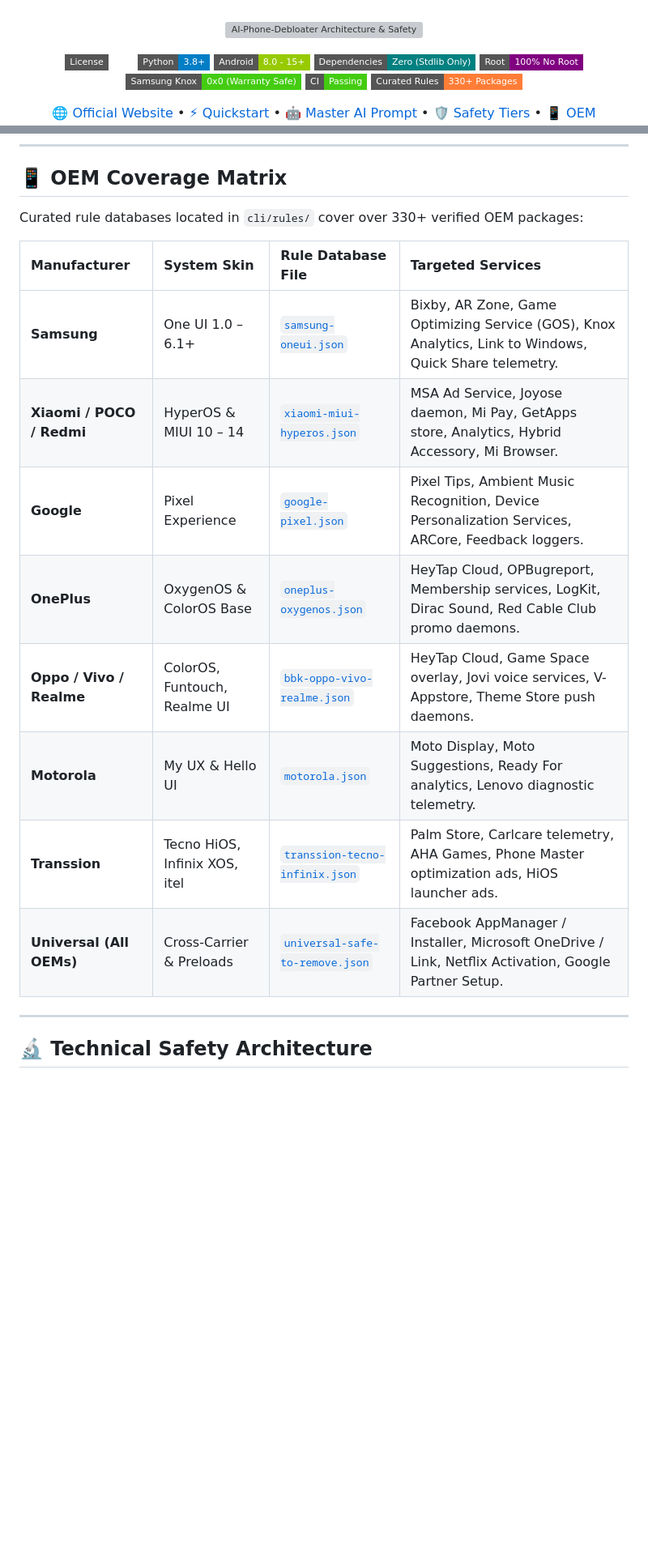
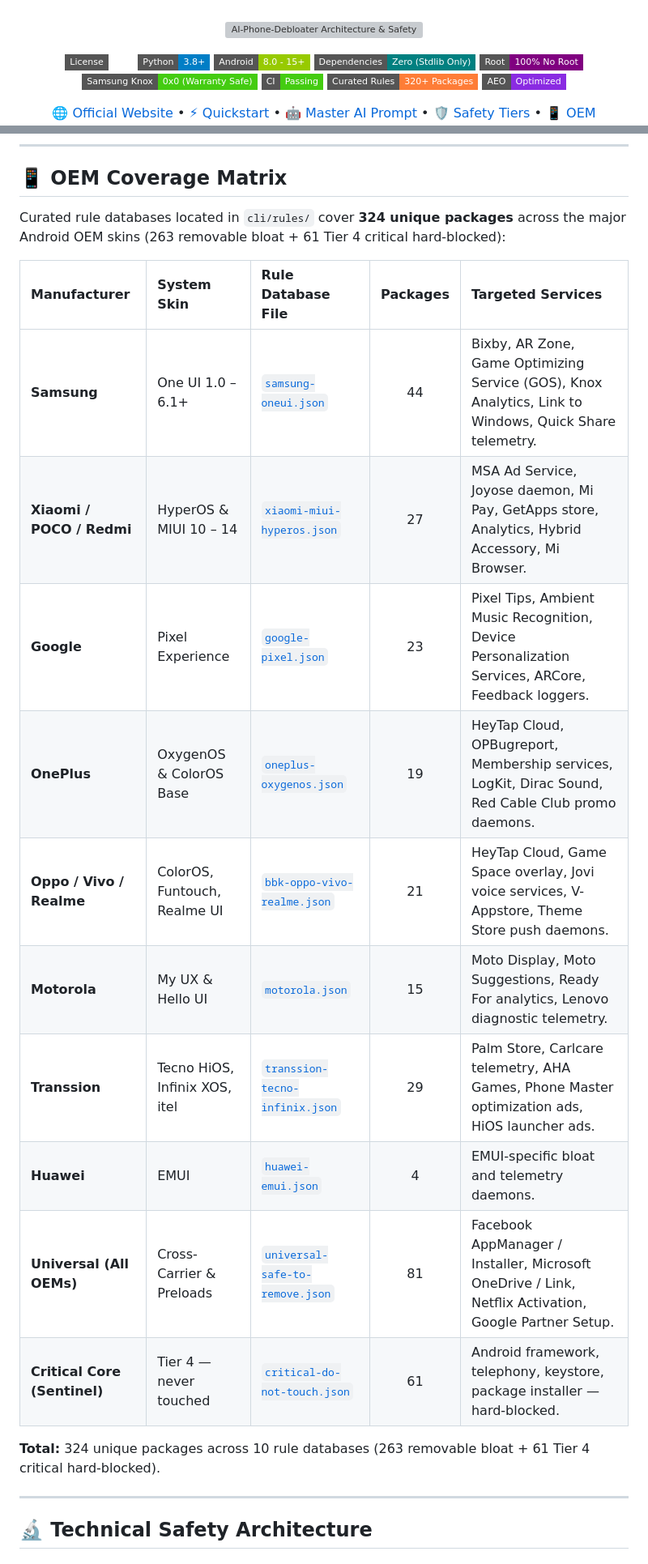
Before and after one commit to Rovoxia/AI-Phone-Debloater, a Markdown page: README.md, 2 parts joined by grey strips. Shown at 81% size. GitHub-like rendering; badges without logos; blank space fills up the shorter version; grey boxes are pictures that could not be loaded.

Commit message:
docs: optimize README for SEO and Answer Engine Optimization (AEO)

```diff
--- a/README.md
+++ b/README.md
@@ -20,7 +20,8 @@
 [![Root: No Root Required](https://img.shields.io/badge/Root-100%25%20No%20Root-purple.svg?style=flat-square)](#technical-safety-architecture)
 [![Knox: 0x0 Warranty Safe](https://img.shields.io/badge/Samsung%20Knox-0x0%20(Warranty%20Safe)-success.svg?style=flat-square)](#frequently-asked-questions)
 [![CI Status](https://img.shields.io/badge/CI-Passing-brightgreen.svg?style=flat-square)](https://github.com/Rovoxia/AI-Phone-Debloater/actions)
-[![Curated Rules](https://img.shields.io/badge/Curated%20Rules-330%2B%20Packages-orange.svg?style=flat-square)](cli/rules/)
+[![Curated Rules](https://img.shields.io/badge/Curated%20Rules-320%2B%20Packages-orange.svg?style=flat-square)](cli/rules/)
+[![AEO Verified](https://img.shields.io/badge/AEO-Optimized-blueviolet.svg?style=flat-square)](#quick-facts--answer-engine-summary-aeo)
 
 <p align="center">
   <a href="https://debloater.rovoxia.com">🌐 Official Website</a> •
@@ -190,18 +210,22 @@ How AI-Phone-Debloater compares against traditional Android debloating solutions
 <a id="oem-coverage-matrix"></a>
 ## 📱 OEM Coverage Matrix
 
-Curated rule databases located in `cli/rules/` cover over 330+ verified OEM packages:
+Curated rule databases located in `cli/rules/` cover **324 unique packages** across the major Android OEM skins (263 removable bloat + 61 Tier 4 critical hard-blocked):
 
-| Manufacturer | System Skin | Rule Database File | Targeted Services |
-| :--- | :--- | :--- | :--- |
-| **Samsung** | One UI 1.0 – 6.1+ | [`samsung-oneui.json`](cli/rules/samsung-oneui.json) | Bixby, AR Zone, Game Optimizing Service (GOS), Knox Analytics, Link to Windows, Quick Share telemetry. |
-| **Xiaomi / POCO / Redmi** | HyperOS & MIUI 10 – 14 | [`xiaomi-miui-hyperos.json`](cli/rules/xiaomi-miui-hyperos.json) | MSA Ad Service, Joyose daemon, Mi Pay, GetApps store, Analytics, Hybrid Accessory, Mi Browser. |
-| **Google** | Pixel Experience | [`google-pixel.json`](cli/rules/google-pixel.json) | Pixel Tips, Ambient Music Recognition, Device Personalization Services, ARCore, Feedback loggers. |
-| **OnePlus** | OxygenOS & ColorOS Base | [`oneplus-oxygenos.json`](cli/rules/oneplus-oxygenos.json) | HeyTap Cloud, OPBugreport, Membership services, LogKit, Dirac Sound, Red Cable Club promo daemons. |
-| **Oppo / Vivo / Realme** | ColorOS, Funtouch, Realme UI | [`bbk-oppo-vivo-realme.json`](cli/rules/bbk-oppo-vivo-realme.json) | HeyTap Cloud, Game Space overlay, Jovi voice services, V-Appstore, Theme Store push daemons. |
-| **Motorola** | My UX & Hello UI | [`motorola.json`](cli/rules/motorola.json) | Moto Display, Moto Suggestions, Ready For analytics, Lenovo diagnostic telemetry. |
-| **Transsion** | Tecno HiOS, Infinix XOS, itel | [`transsion-tecno-infinix.json`](cli/rules/transsion-tecno-infinix.json) | Palm Store, Carlcare telemetry, AHA Games, Phone Master optimization ads, HiOS launcher ads. |
-| **Universal (All OEMs)** | Cross-Carrier & Preloads | [`universal-safe-to-remove.json`](cli/rules/universal-safe-to-remove.json) | Facebook AppManager / Installer, Microsoft OneDrive / Link, Netflix Activation, Google Partner Setup. |
+| Manufacturer | System Skin | Rule Database File | Packages | Targeted Services |
+| :--- | :--- | :--- | :---: | :--- |
+| **Samsung** | One UI 1.0 – 6.1+ | [`samsung-oneui.json`](cli/rules/samsung-oneui.json) | 44 | Bixby, AR Zone, Game Optimizing Service (GOS), Knox Analytics, Link to Windows, Quick Share telemetry. |
+| **Xiaomi / POCO / Redmi** | HyperOS & MIUI 10 – 14 | [`xiaomi-miui-hyperos.json`](cli/rules/xiaomi-miui-hyperos.json) | 27 | MSA Ad Service, Joyose daemon, Mi Pay, GetApps store, Analytics, Hybrid Accessory, Mi Browser. |
+| **Google** | Pixel Experience | [`google-pixel.json`](cli/rules/google-pixel.json) | 23 | Pixel Tips, Ambient Music Recognition, Device Personalization Services, ARCore, Feedback loggers. |
+| **OnePlus** | OxygenOS & ColorOS Base | [`oneplus-oxygenos.json`](cli/rules/oneplus-oxygenos.json) | 19 | HeyTap Cloud, OPBugreport, Membership services, LogKit, Dirac Sound, Red Cable Club promo daemons. |
+| **Oppo / Vivo / Realme** | ColorOS, Funtouch, Realme UI | [`bbk-oppo-vivo-realme.json`](cli/rules/bbk-oppo-vivo-realme.json) | 21 | HeyTap Cloud, Game Space overlay, Jovi voice services, V-Appstore, Theme Store push daemons. |
+| **Motorola** | My UX & Hello UI | [`motorola.json`](cli/rules/motorola.json) | 15 | Moto Display, Moto Suggestions, Ready For analytics, Lenovo diagnostic telemetry. |
+| **Transsion** | Tecno HiOS, Infinix XOS, itel | [`transsion-tecno-infinix.json`](cli/rules/transsion-tecno-infinix.json) | 29 | Palm Store, Carlcare telemetry, AHA Games, Phone Master optimization ads, HiOS launcher ads. |
+| **Huawei** | EMUI | [`huawei-emui.json`](cli/rules/huawei-emui.json) | 4 | EMUI-specific bloat and telemetry daemons. |
+| **Universal (All OEMs)** | Cross-Carrier & Preloads | [`universal-safe-to-remove.json`](cli/rules/universal-safe-to-remove.json) | 81 | Facebook AppManager / Installer, Microsoft OneDrive / Link, Netflix Activation, Google Partner Setup. |
+| **Critical Core (Sentinel)** | Tier 4 — never touched | [`critical-do-not-touch.json`](cli/rules/critical-do-not-touch.json) | 61 | Android framework, telephony, keystore, package installer — hard-blocked. |
+
+**Total:** 324 unique packages across 10 rule databases (263 removable bloat + 61 Tier 4 critical hard-blocked).
 
 ---
 
```
Also changed, not shown: other parts of README.md (+32 -3 lines).
